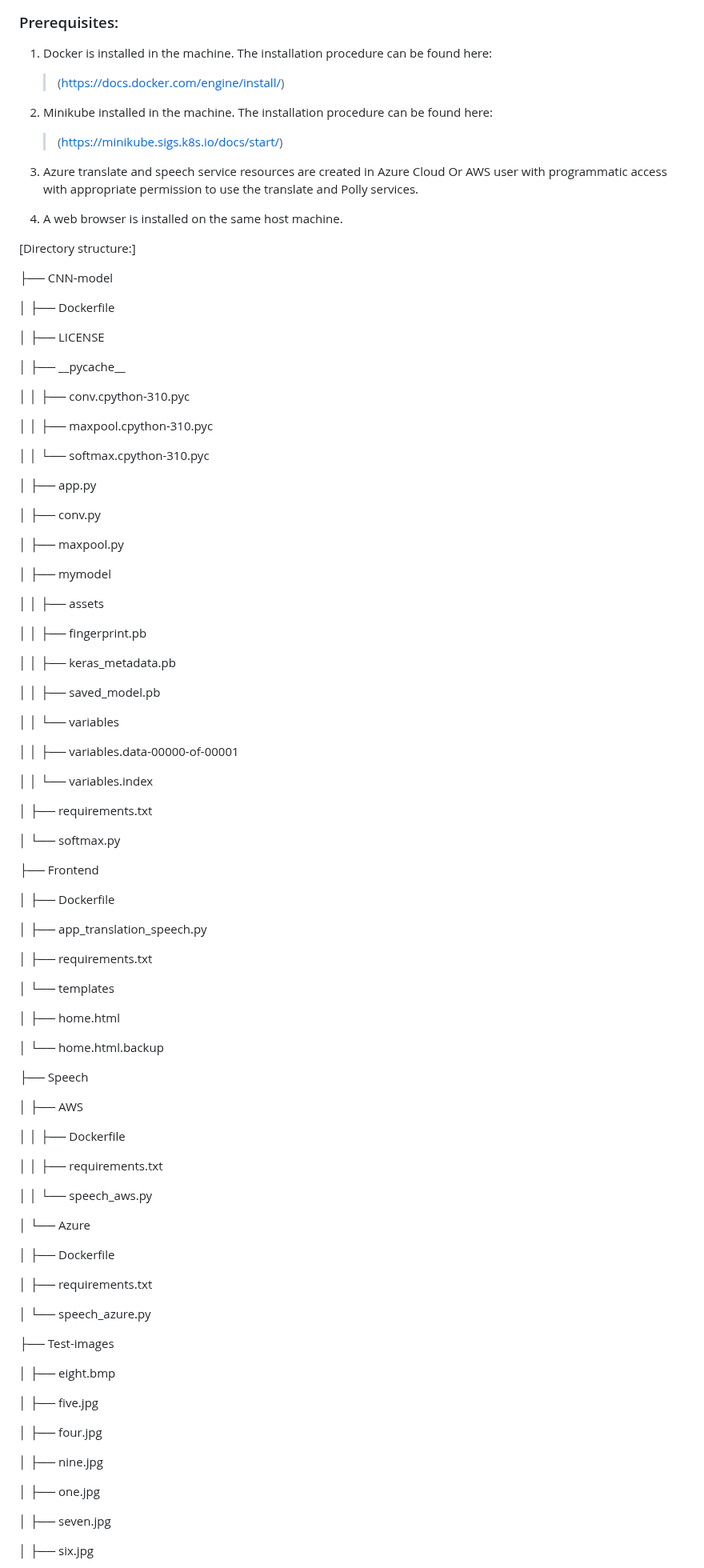
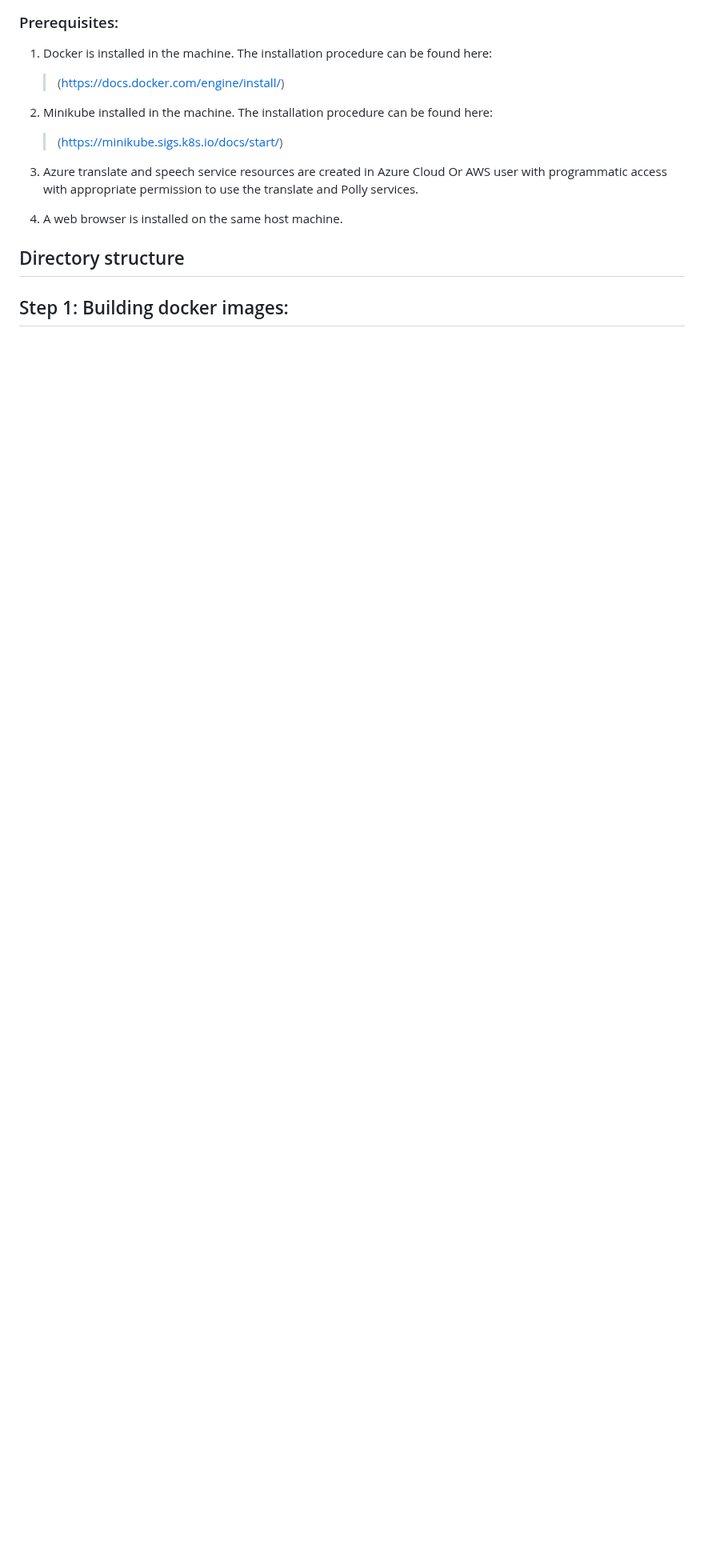
Before and after one commit to m-mishad/Intelligent-Cloud-Application, a Markdown page: README.md, the part around one of its changes. Shown at 80% size. Rendered like a GitHub page; blank space fills up the shorter version.

```diff
--- a/README.md
+++ b/README.md
@@ -30,93 +30,8 @@ Microservice architecture:
 
 4.  A web browser is installed on the same host machine.
 
-[Directory structure:]
+## Directory structure
 
-├── CNN-model
 
-│ ├── Dockerfile
+## Step 1: Building docker images:
 
-│ ├── LICENSE
-
-│ ├── \_\_pycache\_\_
-
-│ │ ├── conv.cpython-310.pyc
-
-│ │ ├── maxpool.cpython-310.pyc
-
-│ │ └── softmax.cpython-310.pyc
-
-│ ├── app.py
-
-│ ├── conv.py
-
-│ ├── maxpool.py
-
-│ ├── mymodel
-
-│ │ ├── assets
-
-│ │ ├── fingerprint.pb
-
-│ │ ├── keras_metadata.pb
-
-│ │ ├── saved_model.pb
-
-│ │ └── variables
-
-│ │ ├── variables.data-00000-of-00001
-
-│ │ └── variables.index
-
-│ ├── requirements.txt
-
-│ └── softmax.py
-
-├── Frontend
-
-│ ├── Dockerfile
-
-│ ├── app_translation_speech.py
-
-│ ├── requirements.txt
-
-│ └── templates
-
-│ ├── home.html
-
-│ └── home.html.backup
-
-├── Speech
-
-│ ├── AWS
-
-│ │ ├── Dockerfile
-
-│ │ ├── requirements.txt
-
-│ │ └── speech_aws.py
-
-│ └── Azure
-
-│ ├── Dockerfile
-
-│ ├── requirements.txt
-
-│ └── speech_azure.py
-
-├── Test-images
-
-│ ├── eight.bmp
-
-│ ├── five.jpg
-
-│ ├── four.jpg
-
-│ ├── nine.jpg
-
-│ ├── one.jpg
-
-│ ├── seven.jpg
-
-│ ├── six.jpg
-
```
Also changed, not shown: other parts of README.md (+9 -53 lines).
